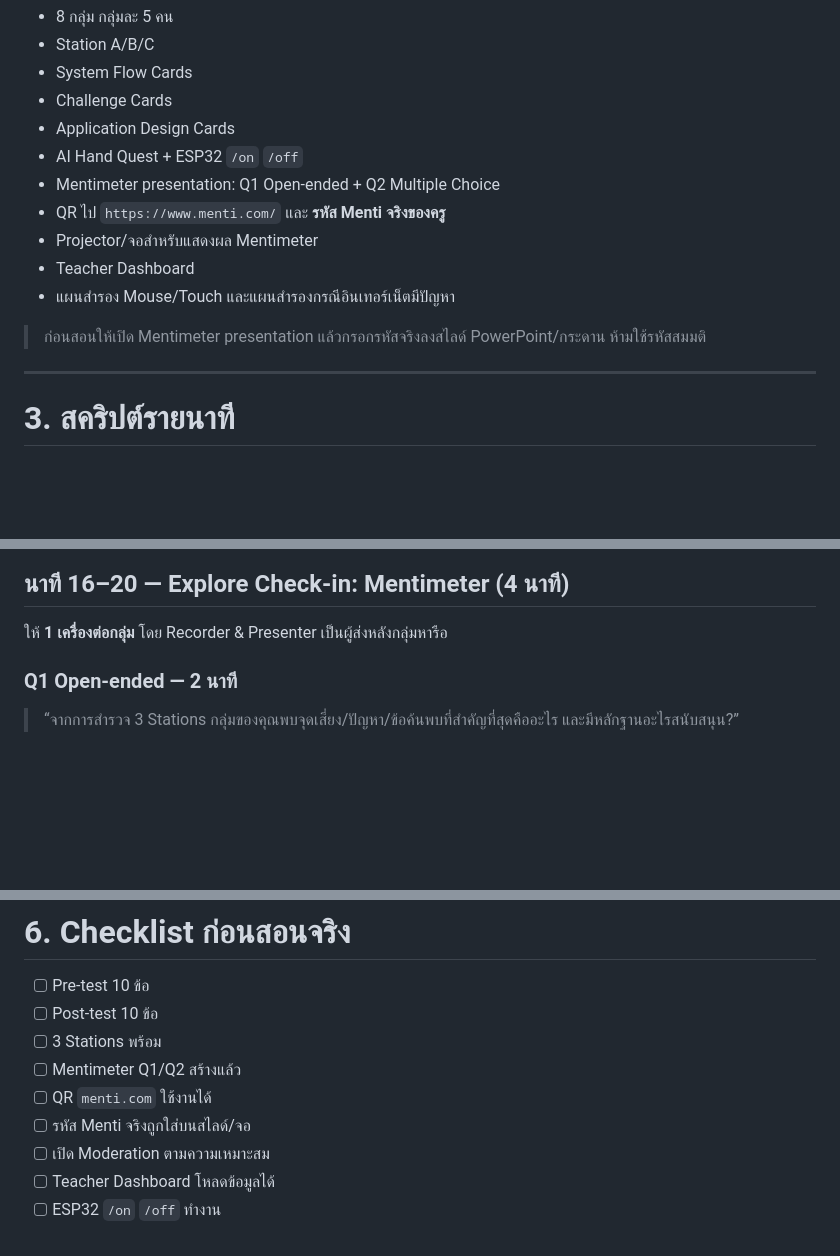
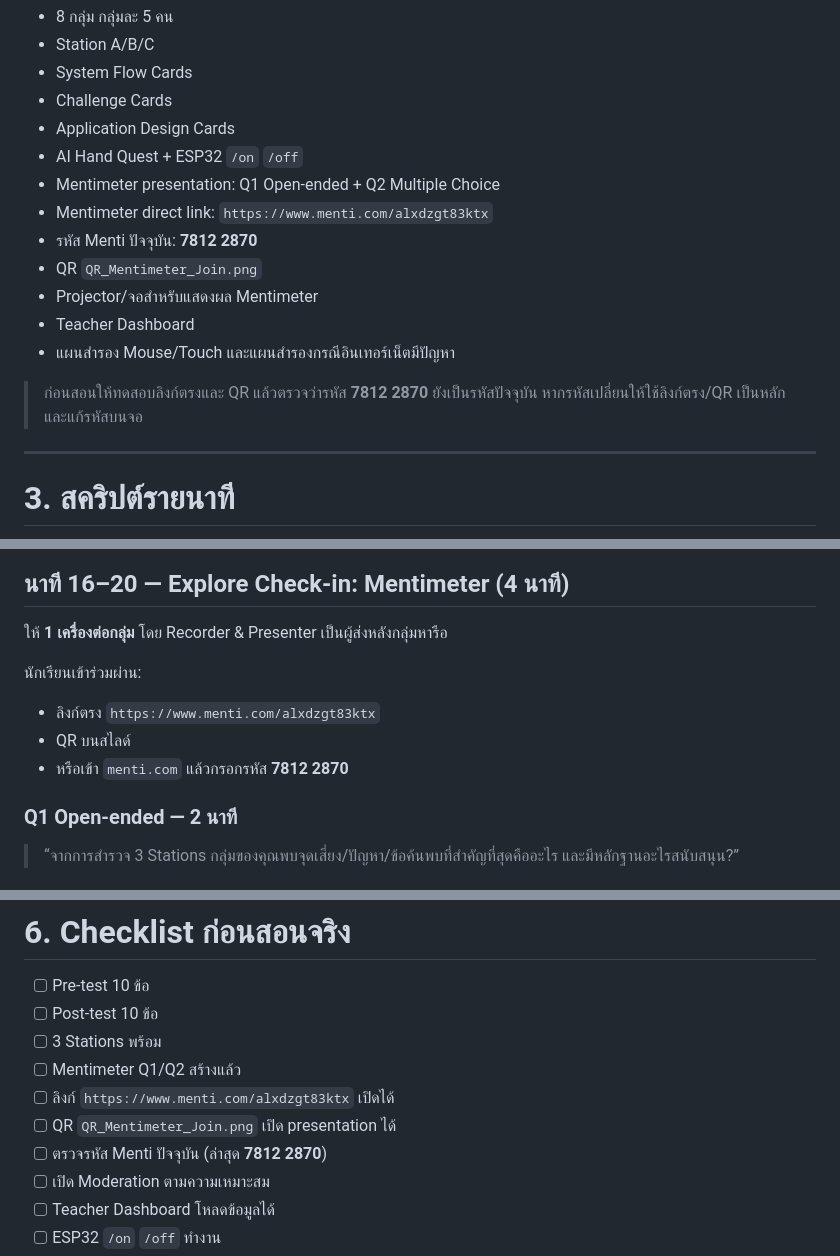
Before and after one commit to arty2525/AI-Hand-Quest, a Markdown page: WPA_Submission/source/04_คู่มือครู_สคริปต์การสอนและการเก็บหลักฐาน_WPA_50นาที.md, 3 parts joined by grey strips. GitHub-like rendering; blank space fills up the shorter version.

Commit message:
Add actual Mentimeter join link and code to teacher guide

```diff
--- a/WPA_Submission/source/04_คู่มือครู_สคริปต์การสอนและการเก็บหลักฐาน_WPA_50นาที.md
+++ b/WPA_Submission/source/04_คู่มือครู_สคริปต์การสอนและการเก็บหลักฐาน_WPA_50นาที.md
@@ -27,12 +27,14 @@
 - Application Design Cards
 - AI Hand Quest + ESP32 `/on` `/off`
 - Mentimeter presentation: Q1 Open-ended + Q2 Multiple Choice
-- QR ไป `https://www.menti.com/` และ **รหัส Menti จริงของครู**
+- Mentimeter direct link: `https://www.menti.com/alxdzgt83ktx`
+- รหัส Menti ปัจจุบัน: **7812 2870**
+- QR `QR_Mentimeter_Join.png`
 - Projector/จอสำหรับแสดงผล Mentimeter
 - Teacher Dashboard
 - แผนสำรอง Mouse/Touch และแผนสำรองกรณีอินเทอร์เน็ตมีปัญหา
 
-> ก่อนสอนให้เปิด Mentimeter presentation แล้วกรอกรหัสจริงลงสไลด์ PowerPoint/กระดาน ห้ามใช้รหัสสมมติ
+> ก่อนสอนให้ทดสอบลิงก์ตรงและ QR แล้วตรวจว่ารหัส **7812 2870** ยังเป็นรหัสปัจจุบัน หากรหัสเปลี่ยนให้ใช้ลิงก์ตรง/QR เป็นหลักและแก้รหัสบนจอ
 
 ---
 
@@ -67,6 +69,11 @@
 ## นาที 16–20 — Explore Check-in: Mentimeter (4 นาที)
 
 ให้ **1 เครื่องต่อกลุ่ม** โดย Recorder & Presenter เป็นผู้ส่งหลังกลุ่มหารือ
+
+นักเรียนเข้าร่วมผ่าน:
+- ลิงก์ตรง `https://www.menti.com/alxdzgt83ktx`
+- QR บนสไลด์
+- หรือเข้า `menti.com` แล้วกรอกรหัส **7812 2870**
 
 ### Q1 Open-ended — 2 นาที
 > “จากการสำรวจ 3 Stations กลุ่มของคุณพบจุดเสี่ยง/ปัญหา/ข้อค้นพบที่สำคัญที่สุดคืออะไร และมีหลักฐานอะไรสนับสนุน?”
@@ -153,8 +160,9 @@ Challenge Card → Before Feedback → Feedback → After Feedback
 - [ ] Post-test 10 ข้อ
 - [ ] 3 Stations พร้อม
 - [ ] Mentimeter Q1/Q2 สร้างแล้ว
-- [ ] QR `menti.com` ใช้งานได้
-- [ ] รหัส Menti จริงถูกใส่บนสไลด์/จอ
+- [ ] ลิงก์ `https://www.menti.com/alxdzgt83ktx` เปิดได้
+- [ ] QR `QR_Mentimeter_Join.png` เปิด presentation ได้
+- [ ] ตรวจรหัส Menti ปัจจุบัน (ล่าสุด **7812 2870**)
 - [ ] เปิด Moderation ตามความเหมาะสม
 - [ ] Teacher Dashboard โหลดข้อมูลได้
 - [ ] ESP32 `/on` `/off` ทำงาน
```
